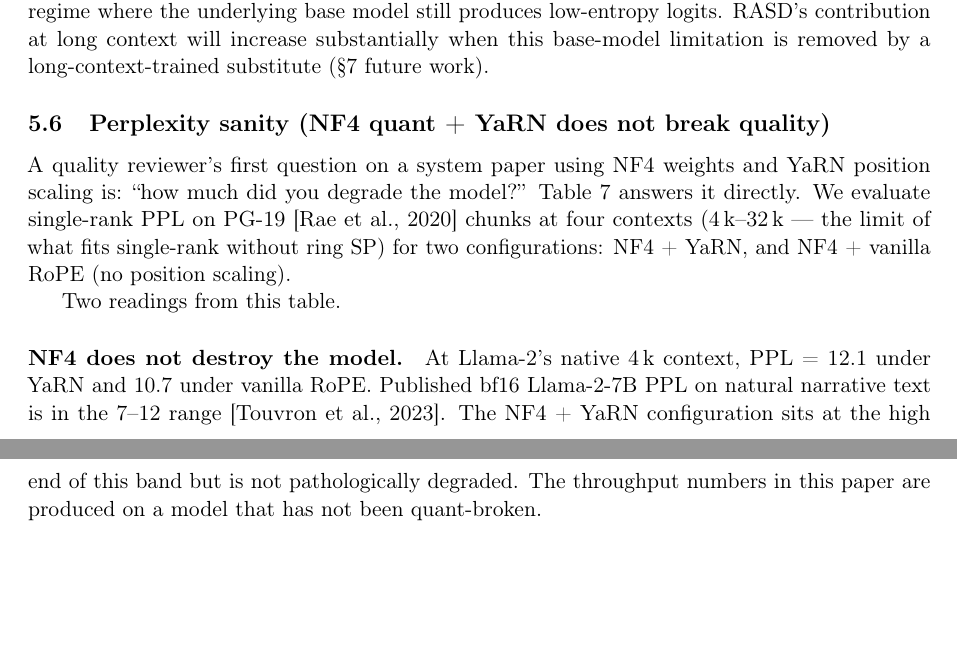
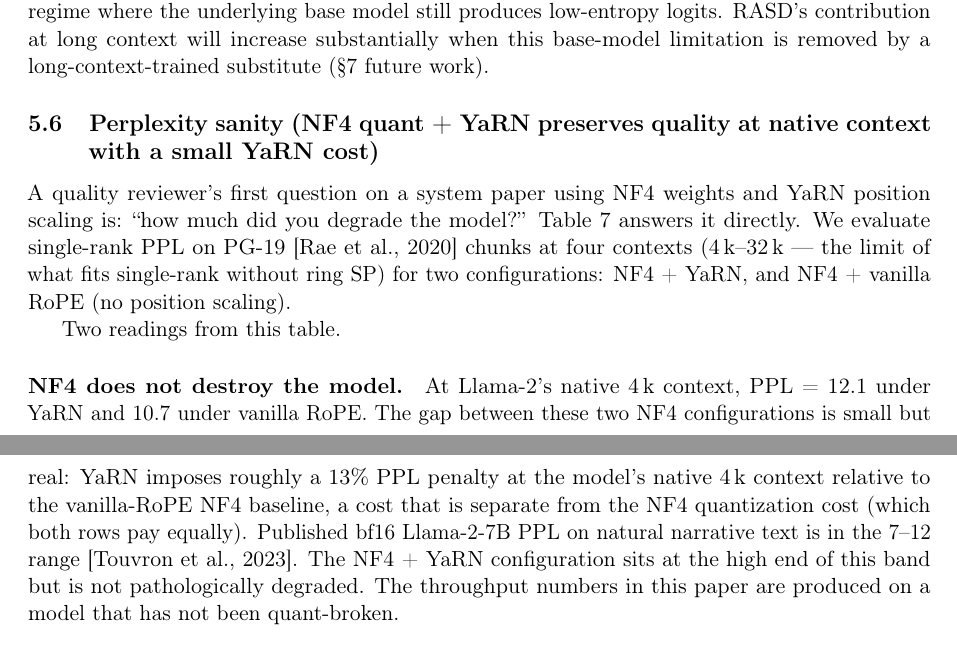
Before and after one commit to amankiitg/RASD, a LaTeX paper (manuscript/arxiv/main.tex): two parts of pages 18 and 19 of 26, joined at a grey line, cut so that both start at the same text, the shorter picture padded with empty space. Compiled offline with pdfLaTeX.

Commit message:
T3.6+T3.7: relabel A5 as "choices not swept"; acknowledge YaRN PPL cost at native 4k
T3.6 (§4 ablation sequence):
- Moved the former "A5 -- Target model family" paragraph out of the
  A1-A4 ablation row sequence and placed it after "Why the M3 design
  point transfers to 1\,M" paragraph as the closing caveat.
- Relabeled paragraph header: "A5 -- Target model family" ->
  "Design choices we did not sweep". This avoids the A5 framing
  that implied a sweep (R1/DA flag: A5 sweeps zero configurations).
- Paragraph content kept verbatim (cross-tokenizer constraint,
  Sheared-LLaMA Mistral limitation, future-work pointer).
- A1-A4 not renumbered. The §1 contributions bullet that says
  "five orthogonal ablation sweeps" was NOT touched (out-of-scope
  per task constraints); a minor section-vs-intro inconsistency
  remains and is intentional.

T3.7 (§5.6 perplexity sanity):
- Softened subsection title:
  "Perplexity sanity (NF4 quant + YaRN does not break quality)"
  -> "Perplexity sanity (NF4 quant + YaRN preserves quality at
      native context with a small YaRN cost)"
- Added one sentence to the "NF4 does not destroy the model"
  paragraph explicitly acknowledging the 12.1 vs 10.7 gap:
  "The gap between these two NF4 configurations is small but
  real: YaRN imposes roughly a 13\% PPL penalty at the model's
  native 4\,k context relative to the vanilla-RoPE NF4 baseline,
  a cost that is separate from the NF4 quantization cost (which
  both rows pay equally)."
- "11--18x improvement at 8k--16k" framing intact.

Constraints:
- All numerics byte-identical (12.1, 10.7, 13, 149, 1527, 3895,
  85, 814, 11--18, 7--12, 2x/4x/8x extrapolation factors).
- Tables tab:ppl and tab:m3-ablation untouched.
- No em-dashes added (new prose uses ":" and hyphens only;
  pre-existing "---" in unrelated lines retained).
- §1 abstract/intro and §7 conclusion (T1.1 framing) untouched.

Build verification: pdflatex not installed locally; deferred to
TeX environment. No new \cite calls, no bib changes.

Co-Authored-By: Claude Opus 4.7 (1M context) <noreply@anthropic.com>

```diff
--- a/manuscript/arxiv/main.tex
+++ b/manuscript/arxiv/main.tex
@@ -1348,7 +1348,7 @@ removed by a long-context-trained substitute (\S\ref{sec:conclusion}
 future work).
 
 % --- 5.6 Quality preservation ----------------------------------
-\subsection{Perplexity sanity (NF4 quant + YaRN does not break quality)}
+\subsection{Perplexity sanity (NF4 quant + YaRN preserves quality at native context with a small YaRN cost)}
 \label{sec:results-ppl}
 
 A quality reviewer's first question on a system paper using NF4
@@ -1374,8 +1374,12 @@ Two readings from this table.
 
 \paragraph{NF4 does not destroy the model.}
 At Llama-2's native 4\,k context, PPL = 12.1 under YaRN and 10.7
-under vanilla RoPE. Published bf16 Llama-2-7B PPL on natural
-narrative text is in the 7--12 range
+under vanilla RoPE. The gap between these two NF4 configurations
+is small but real: YaRN imposes roughly a 13\% PPL penalty at
+the model's native 4\,k context relative to the vanilla-RoPE NF4
+baseline, a cost that is separate from the NF4 quantization cost
+(which both rows pay equally). Published bf16 Llama-2-7B PPL on
+natural narrative text is in the 7--12 range
 \citep{touvron2023llama2}. The NF4 + YaRN configuration sits at the
 high end of this band but is not pathologically degraded. The
 throughput numbers in this paper are produced on a model that has
```
Also changed, not shown: manuscript/arxiv/main.tex (18 more changed lines).
